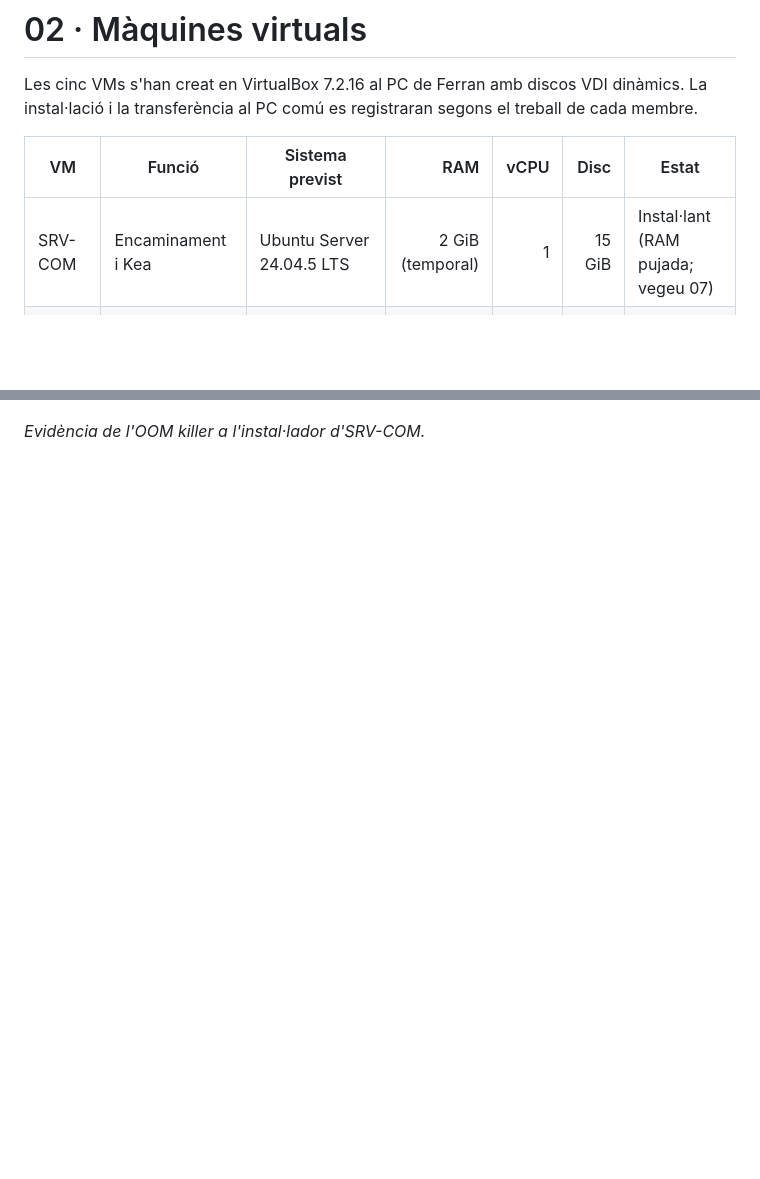
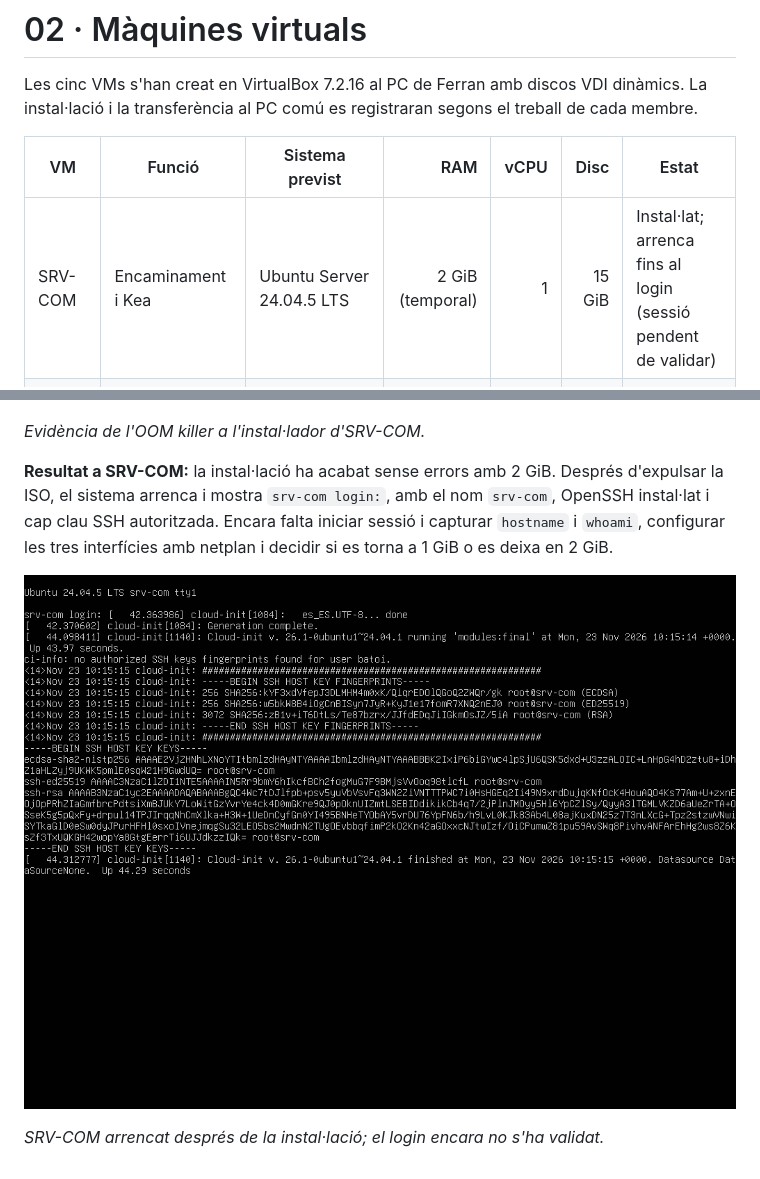
Before and after one commit to oirampr9-del/projecte-intermodular-WiFiFix, a Markdown page: docs/sprint-2/02-maquines-virtuals.md, 2 parts joined by grey strips. Drawn GitHub-style; pictures changed too: img/sprint-2/srv-com-primer-arrencada.png (added); blank space fills up the shorter version.

Commit message:
Documentat SRV-COM instal·lat i arrencat fins al login
Co-Authored-By: Claude Sonnet 5.5 <noreply@anthropic.com>

```diff
--- a/docs/sprint-2/02-maquines-virtuals.md
+++ b/docs/sprint-2/02-maquines-virtuals.md
@@ -4,7 +4,7 @@ Les cinc VMs s'han creat en VirtualBox 7.2.16 al PC de Ferran amb discos VDI din
 
 | VM | Funció | Sistema previst | RAM | vCPU | Disc | Estat |
 |---|---|---|---:|---:|---:|---|
-| SRV-COM | Encaminament i Kea | Ubuntu Server 24.04.5 LTS | 2 GiB (temporal) | 1 | 15 GiB | Instal·lant (RAM pujada; vegeu 07) |
+| SRV-COM | Encaminament i Kea | Ubuntu Server 24.04.5 LTS | 2 GiB (temporal) | 1 | 15 GiB | Instal·lat; arrenca fins al login (sessió pendent de validar) |
 | SRV-LAN | Servidor intern | Windows Server 2025 Standard Evaluation (experiència d'escriptori) | 3 GiB | 2 | 50 GiB | Instal·lat i amb sessió iniciada (vegeu avall) |
 | PC-ADM | Client d'administració | Windows 11 25H2 | 4 GiB | 2 | 64 GiB | ISO muntada, EFI i TPM 2.0 |
 | PT-TEC01 | Client tècnic | Linux Mint 22.3 Cinnamon | 2 GiB | 2 | 25 GiB | ISO muntada |
@@ -59,3 +59,9 @@ Nota de recursos: l'instal·lador d'Ubuntu Server va fallar dues vegades amb nom
 ![Registre del nucli amb el procés apt-check mort per OOM](../../img/sprint-2/srv-com-oom-instalador.png)
 
 *Evidència de l'OOM killer a l'instal·lador d'SRV-COM.*
+
+**Resultat a SRV-COM:** la instal·lació ha acabat sense errors amb 2 GiB. Després d'expulsar la ISO, el sistema arrenca i mostra `srv-com login:`, amb el nom `srv-com`, OpenSSH instal·lat i cap clau SSH autoritzada. Encara falta iniciar sessió i capturar `hostname` i `whoami`, configurar les tres interfícies amb netplan i decidir si es torna a 1 GiB o es deixa en 2 GiB.
+
+![Primera arrencada de SRV-COM amb el prompt de login](../../img/sprint-2/srv-com-primer-arrencada.png)
+
+*SRV-COM arrencat després de la instal·lació; el login encara no s'ha validat.*
```
Also changed, not shown: docs/sprint-2/07-seguiment-incidencies.md (+2 -2 lines).
